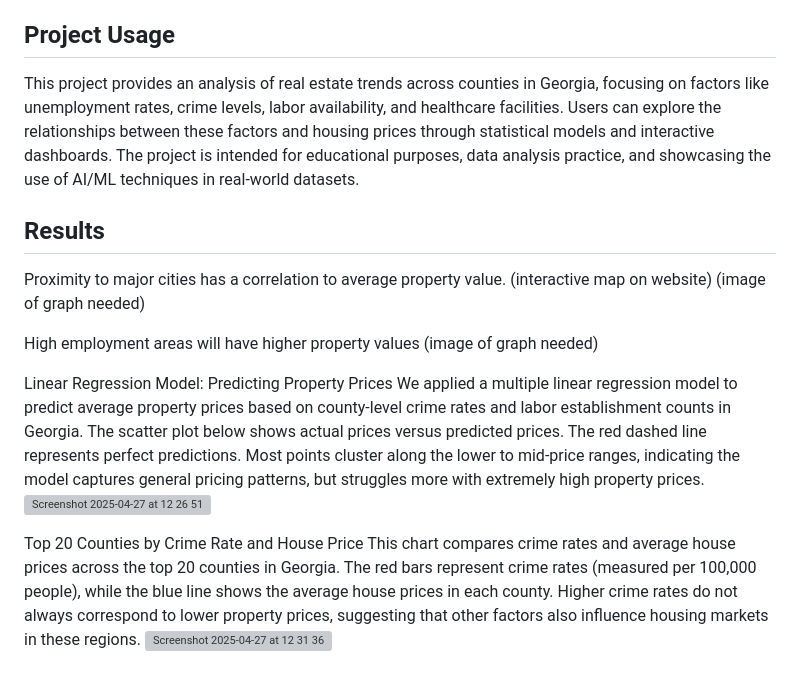
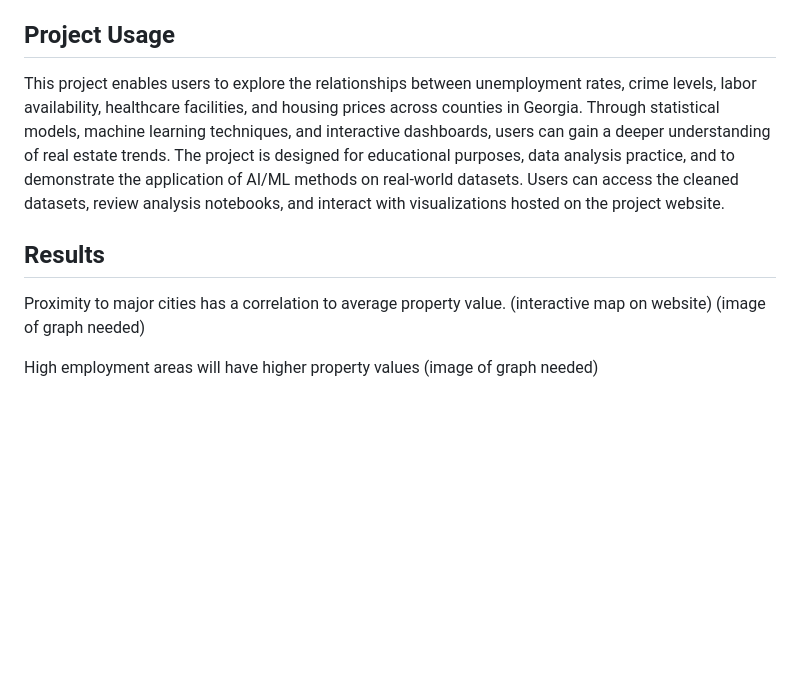
Before and after one commit to GGC-DSA/RealtorInfo, a Markdown page: README.md, the part around the change. GitHub-like rendering; blank space fills up the shorter version; grey boxes are pictures that could not be loaded.

```diff
--- a/README.md
+++ b/README.md
@@ -60,7 +60,7 @@ Project is complete with working website deployed through GitHub pages.
 [Wikipedia List of Georgia Municipalities](https://en.wikipedia.org/wiki/List_of_municipalities_in_Georgia_(U.S._state))
 
 ## Project Usage
-This project provides an analysis of real estate trends across counties in Georgia, focusing on factors like unemployment rates, crime levels, labor availability, and healthcare facilities. Users can explore the relationships between these factors and housing prices through statistical models and interactive dashboards. The project is intended for educational purposes, data analysis practice, and showcasing the use of AI/ML techniques in real-world datasets.
+This project enables users to explore the relationships between unemployment rates, crime levels, labor availability, healthcare facilities, and housing prices across counties in Georgia. Through statistical models, machine learning techniques, and interactive dashboards, users can gain a deeper understanding of real estate trends. The project is designed for educational purposes, data analysis practice, and to demonstrate the application of AI/ML methods on real-world datasets. Users can access the cleaned datasets, review analysis notebooks, and interact with visualizations hosted on the project website.
 
 ## Results
 Proximity to major cities has a correlation to average property value. (interactive map on website)
@@ -68,11 +68,3 @@ Proximity to major cities has a correlation to average property value. (interact
 
 High employment areas will have higher property values
 (image of graph needed)
-
-Linear Regression Model: Predicting Property Prices
-We applied a multiple linear regression model to predict average property prices based on county-level crime rates and labor establishment counts in Georgia. The scatter plot below shows actual prices versus predicted prices. The red dashed line represents perfect predictions. Most points cluster along the lower to mid-price ranges, indicating the model captures general pricing patterns, but struggles more with extremely high property prices.
-<img width="1013" alt="Screenshot 2025-04-27 at 12 26 51" src="https://github.com/user-attachments/assets/0b5a5460-1696-45c6-aacc-7efbe843ac02" />
-
-Top 20 Counties by Crime Rate and House Price
-This chart compares crime rates and average house prices across the top 20 counties in Georgia. The red bars represent crime rates (measured per 100,000 people), while the blue line shows the average house prices in each county. Higher crime rates do not always correspond to lower property prices, suggesting that other factors also influence housing markets in these regions.
-<img width="1332" alt="Screenshot 2025-04-27 at 12 31 36" src="https://github.com/user-attachments/assets/c099ec8a-30f6-4545-910b-42e860a199eb" />
```
